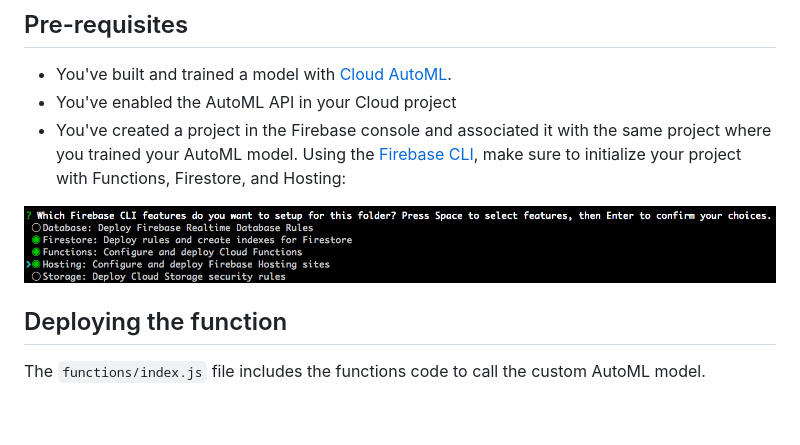
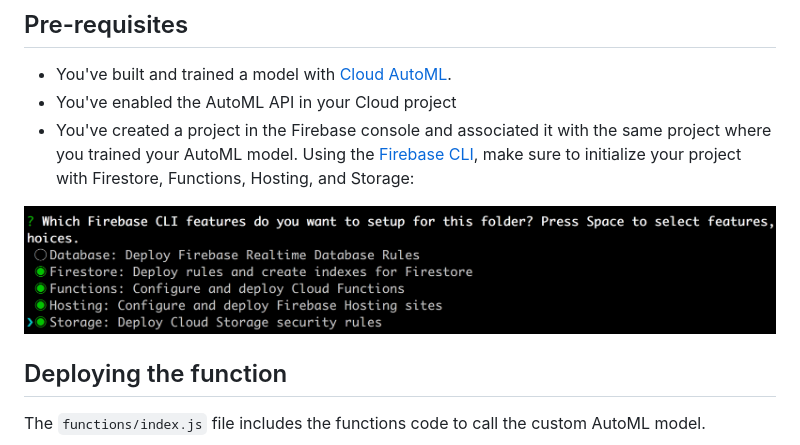
Before and after one commit to sararob/automl-api-demo, a Markdown page: README.md, the part around the change. Rendered like a GitHub page; pictures changed too: screenshots/firebase-cli.png; blank space fills up the shorter version.

```diff
--- a/README.md
+++ b/README.md
@@ -12,7 +12,7 @@ This demo shows how to call a custom AutoML model from a web app using the [Auto
 
 * You've built and trained a model with [Cloud AutoML](http://cloud.google.com/automl).
 * You've enabled the AutoML API in your Cloud project
-* You've created a project in the Firebase console and associated it with the same project where you trained your AutoML model. Using the [Firebase CLI](https://firebase.google.com/docs/cli/), make sure to initialize your project with Functions, Firestore, and Hosting:
+* You've created a project in the Firebase console and associated it with the same project where you trained your AutoML model. Using the [Firebase CLI](https://firebase.google.com/docs/cli/), make sure to initialize your project with Firestore, Functions, Hosting, and Storage:
 
 ![Firebase CLI](screenshots/firebase-cli.png)
 
```
